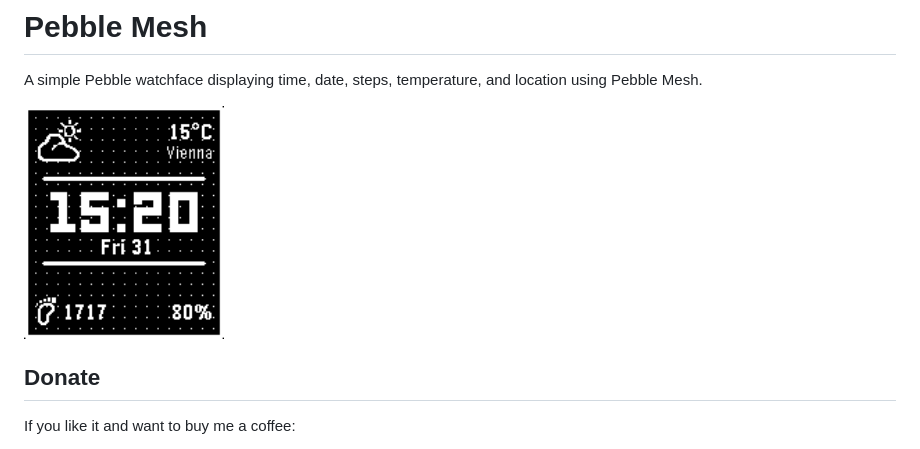
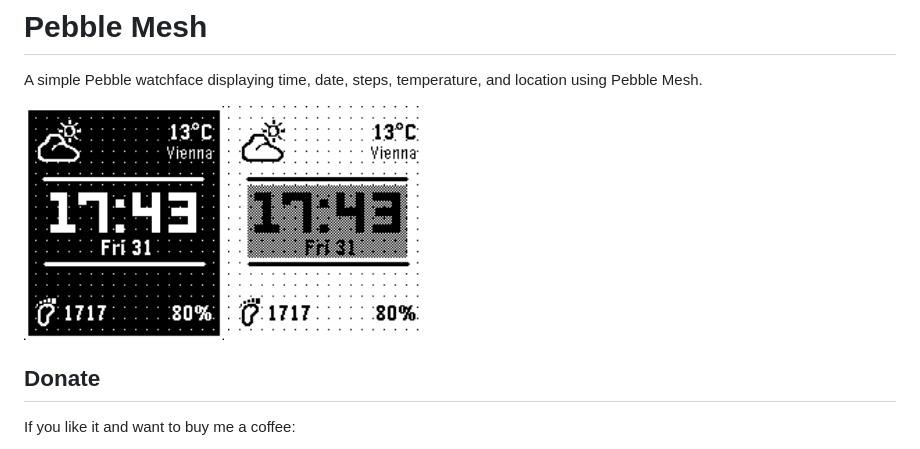
Before and after one commit to peerdavid/pebble-mesh, a Markdown page: README.md, the part around the change. GitHub-like rendering; pictures changed too: screenshots/screenshot1.png, screenshots/screenshot2.png.

```diff
--- a/README.md
+++ b/README.md
@@ -3,6 +3,9 @@
 A simple Pebble watchface displaying time, date, steps, temperature, and location using Pebble Mesh.
 
 <img src="screenshots/screenshot1.png" alt="Pebble Mesh Preview" width="200"/>
+
+
+<img src="screenshots/screenshot2.png" alt="Pebble Mesh Preview" width="200"/>
 
 
 
```
Also changed, not shown: 3 other files.
